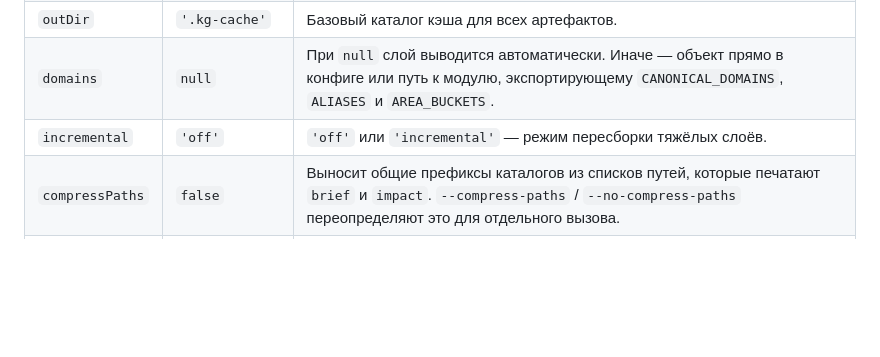
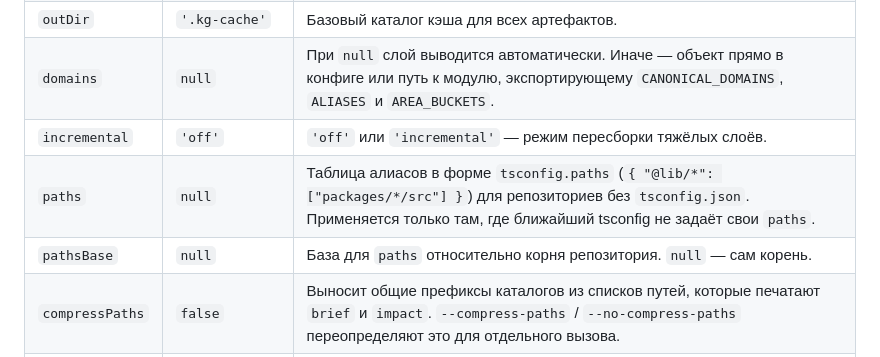
Before and after one commit to zvitaly7/codegraph, a Markdown page: README.ru.md, the part around the change. GitHub-like rendering; blank space fills up the shorter version.

Commit message:
docs: the paths config key in both READMEs

```diff
--- a/README.ru.md
+++ b/README.ru.md
@@ -694,6 +694,8 @@ flowchart LR
 | `outDir` | `'.kg-cache'` | Базовый каталог кэша для всех артефактов. |
 | `domains` | `null` | При `null` слой выводится автоматически. Иначе — объект прямо в конфиге или путь к модулю, экспортирующему `CANONICAL_DOMAINS`, `ALIASES` и `AREA_BUCKETS`. |
 | `incremental` | `'off'` | `'off'` или `'incremental'` — режим пересборки тяжёлых слоёв. |
+| `paths` | `null` | Таблица алиасов в форме `tsconfig.paths` (`{ "@lib/*": ["packages/*/src"] }`) для репозиториев без `tsconfig.json`. Применяется только там, где ближайший tsconfig не задаёт свои `paths`. |
+| `pathsBase` | `null` | База для `paths` относительно корня репозитория. `null` — сам корень. |
 | `compressPaths` | `false` | Выносит общие префиксы каталогов из списков путей, которые печатают `brief` и `impact`. `--compress-paths` / `--no-compress-paths` переопределяют это для отдельного вызова. |
 | `entryPoints` | `[]` | Глобы, чьи экспорты никогда не попадают в мёртвые — файлы, которые потребляются за границей, невидимой графу импортов (remote-модули module federation, цели динамического `import()`). То, что такой файл реэкспортирует, придерживается тоже — по всей цепочке бочек. Поверх них автоматически определяются `main`/`module`/`exports`/`bin` из `package.json` — и корневого, и каждого пакета воркспейса. |
 | `check` | `{}` | Правила для `loregraph check`, CI-гейта: `noCycles`, `maxDeadExports`, `minResolutionRate`, `domainRules`. Пустой блок означает, что не проверено ничего — и команда прямо об этом говорит, а не рапортует об успехе. |
```
Also changed, not shown: README.md (+2 -0 lines).
